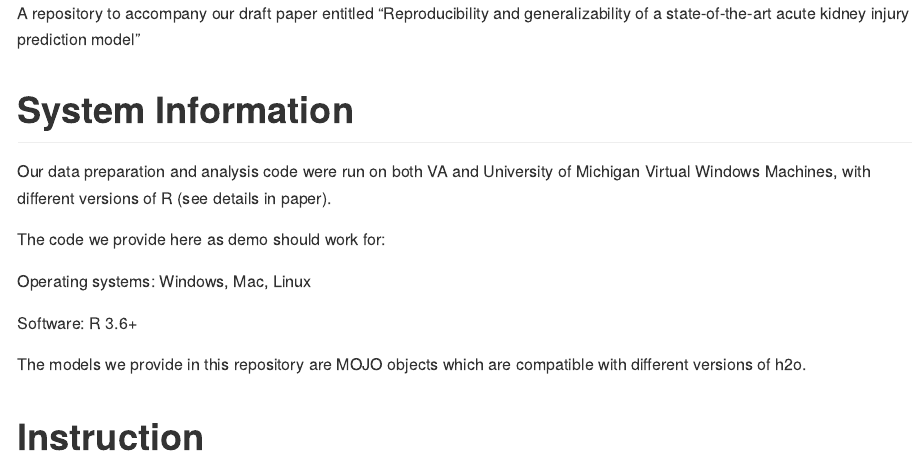
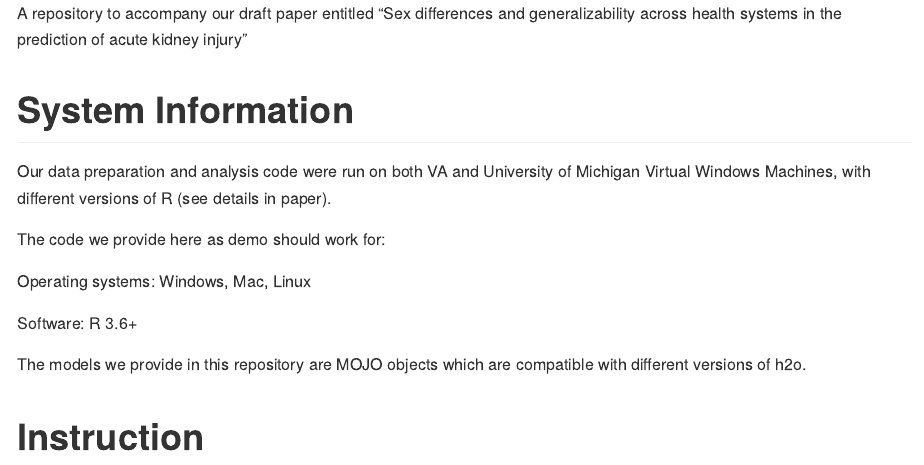
Before and after one commit to kdpsingh/va-aki-model, an R Markdown document (README.Rmd): the page in a window 1100 px wide, from its top. Rendered offline with R 4.5, knitr and Pandoc, with nearby package versions.

Commit message:
Update README.Rmd with updated manuscript title

```diff
--- a/README.Rmd
+++ b/README.Rmd
@@ -3,7 +3,7 @@ title: "Instructions on the use of VA AKI Model"
 output: md_document
 ---
 
-A repository to accompany our draft paper entitled "Reproducibility and generalizability of a state-of-the-art acute kidney injury prediction model"
+A repository to accompany our draft paper entitled "Sex differences and generalizability across health systems in the prediction of acute kidney injury"
 
 # System Information
 
```
